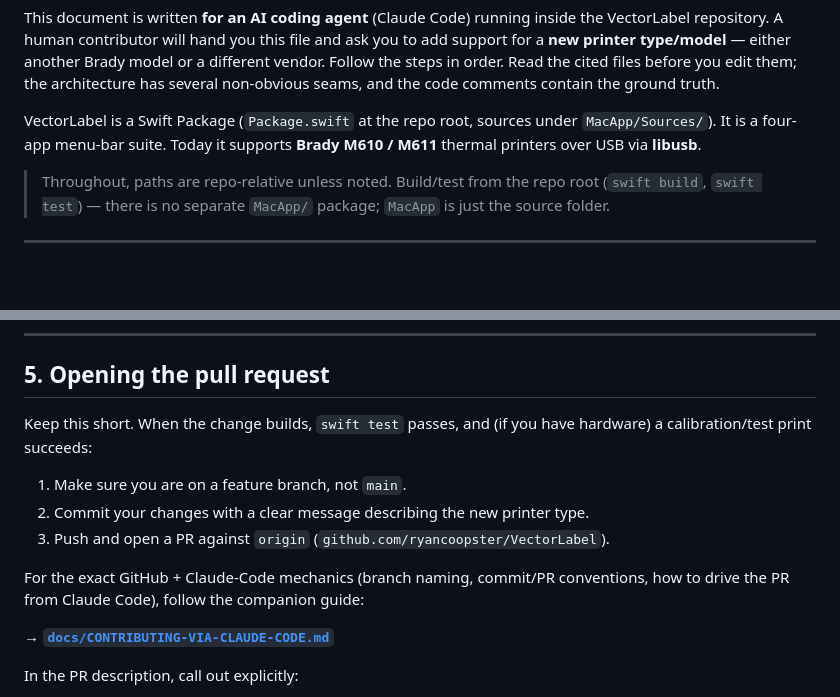
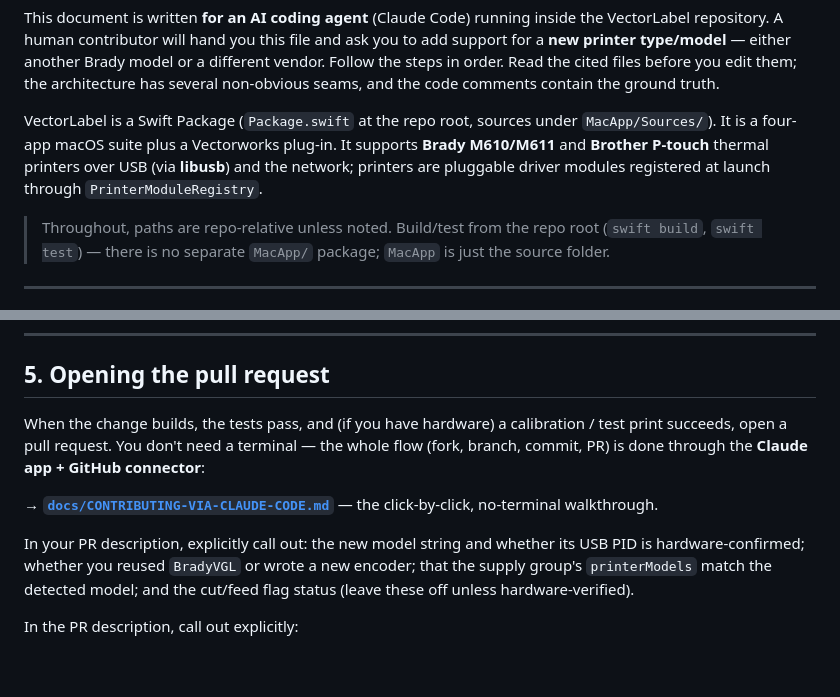
Before and after one commit to ryancoopster/VectorLabel, a Markdown page: docs/ADDING-PRINTER-TYPES.md, 2 parts joined by grey strips. GitHub-like rendering; blank space fills up the shorter version.

Commit message:
Docs: refresh ADDING-PRINTER-TYPES + DOC-SYNC (no-terminal contributing; current status)
- ADDING-PRINTER-TYPES.md: 'four-app menu-bar suite' → 'four-app macOS suite + Vectorworks
  plug-in'; note Brother + network + PrinterModuleRegistry; replace the terminal-based
  'open a PR' steps with a pointer to the no-terminal Claude-app guide.
- DOC-SYNC.md: drop the stale 'M611 USB PID assumed' note (M611 is now hardware-validated);
  keep the honest caveat on M610 cut + Brother drivers.

(Audit confirmed WRITING-A-PRINTER-DRIVER, PTOUCH-DRIVER-STATUS, scripts/icon/README and
website/README are current; no SIGNING.md references remain.)

Co-Authored-By: Claude Opus 4.8 <noreply@anthropic.com>

```diff
--- a/docs/ADDING-PRINTER-TYPES.md
+++ b/docs/ADDING-PRINTER-TYPES.md
@@ -16,8 +16,10 @@ them; the architecture has several non-obvious seams, and the code comments cont
 the ground truth.
 
 VectorLabel is a Swift Package (`Package.swift` at the repo root, sources under
-`MacApp/Sources/`). It is a four-app menu-bar suite. Today it supports **Brady
-M610 / M611** thermal printers over USB via **libusb**.
+`MacApp/Sources/`). It is a four-app macOS suite plus a Vectorworks plug-in. It
+supports **Brady M610/M611** and **Brother P-touch** thermal printers over USB (via
+**libusb**) and the network; printers are pluggable driver modules registered at
+launch through `PrinterModuleRegistry`.
 
 > Throughout, paths are repo-relative unless noted. Build/test from the repo root
 > (`swift build`, `swift test`) — there is no separate `MacApp/` package; `MacApp`
@@ -398,17 +400,17 @@ swift test           # runs MacApp/Tests (target VectorLabelTests, Core-only)
 
 ## 5. Opening the pull request
 
-Keep this short. When the change builds, `swift test` passes, and (if you have
-hardware) a calibration/test print succeeds:
+When the change builds, the tests pass, and (if you have hardware) a calibration /
+test print succeeds, open a pull request. You don't need a terminal — the whole flow
+(fork, branch, commit, PR) is done through the **Claude app + GitHub connector**:
 
-1. Make sure you are on a feature branch, not `main`.
-2. Commit your changes with a clear message describing the new printer type.
-3. Push and open a PR against `origin` (`github.com/ryancoopster/VectorLabel`).
+→ **[`docs/CONTRIBUTING-VIA-CLAUDE-CODE.md`](./CONTRIBUTING-VIA-CLAUDE-CODE.md)** — the
+click-by-click, no-terminal walkthrough.
 
-For the exact GitHub + Claude-Code mechanics (branch naming, commit/PR conventions,
-how to drive the PR from Claude Code), follow the companion guide:
-
-→ **[`docs/CONTRIBUTING-VIA-CLAUDE-CODE.md`](./CONTRIBUTING-VIA-CLAUDE-CODE.md)**
+In your PR description, explicitly call out: the new model string and whether its USB
+PID is hardware-confirmed; whether you reused `BradyVGL` or wrote a new encoder; that
+the supply group's `printerModels` match the detected model; and the cut/feed flag
+status (leave these off unless hardware-verified).
 
 In the PR description, call out explicitly:
 
```
Also changed, not shown: website/DOC-SYNC.md (+3 -4 lines).
